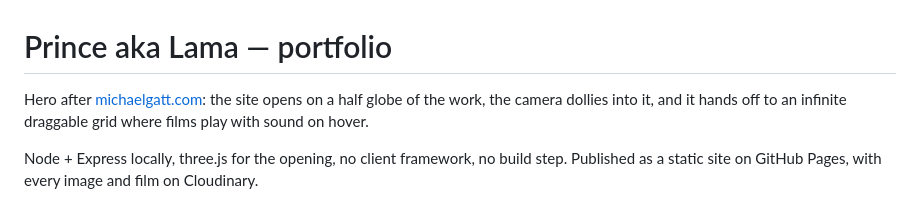
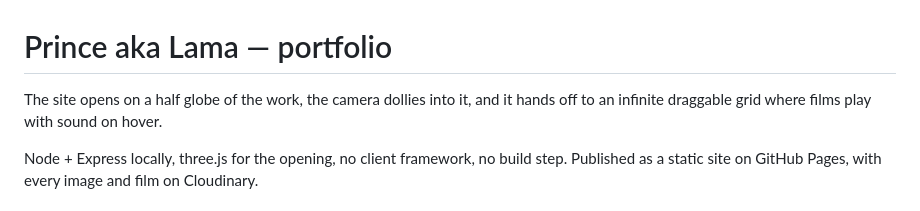
Before and after one commit to ScrumptiousLaroi/prince-aka-lama-website, a Markdown page: README.md, the part around the change. Drawn GitHub-style.

Commit message:
Revise README description for portfolio site
Updated the description of the portfolio site.

```diff
--- a/README.md
+++ b/README.md
@@ -1,6 +1,5 @@
 # Prince aka Lama — portfolio
-
-Hero after [michaelgatt.com](https://michaelgatt.com): the site opens on a half
+The site opens on a half
 globe of the work, the camera dollies into it, and it hands off to an infinite
 draggable grid where films play with sound on hover.
 
```
